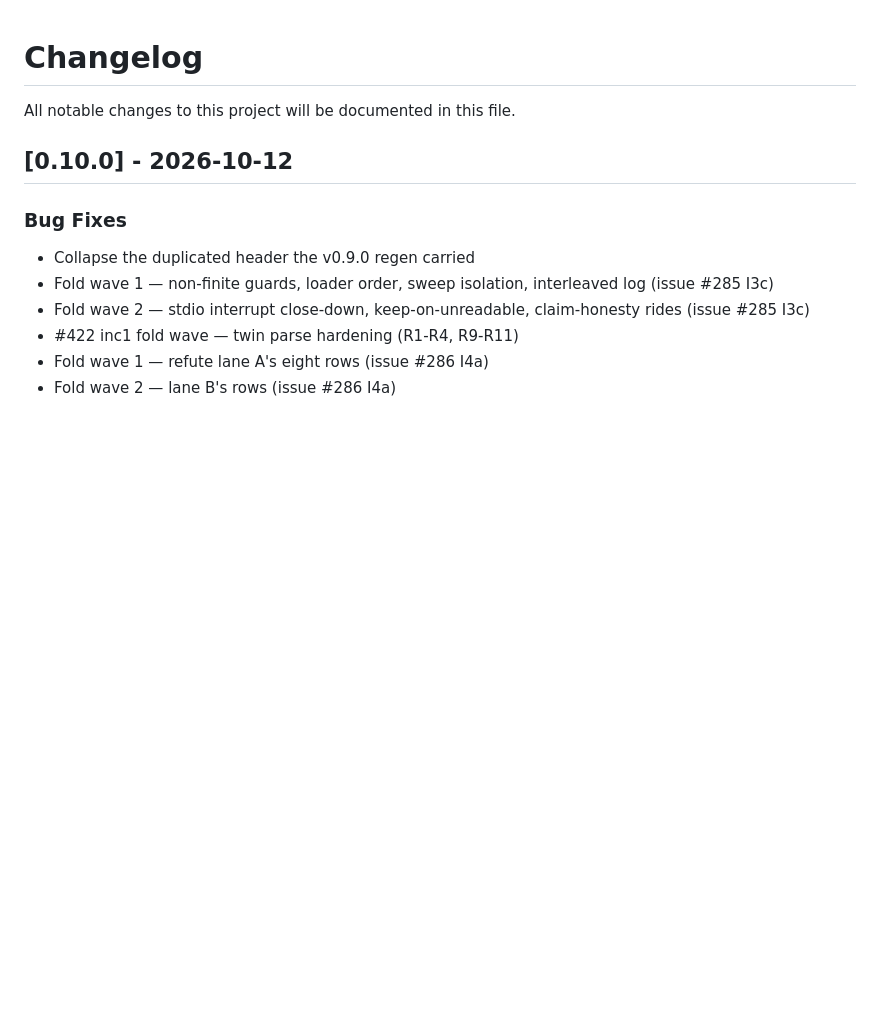
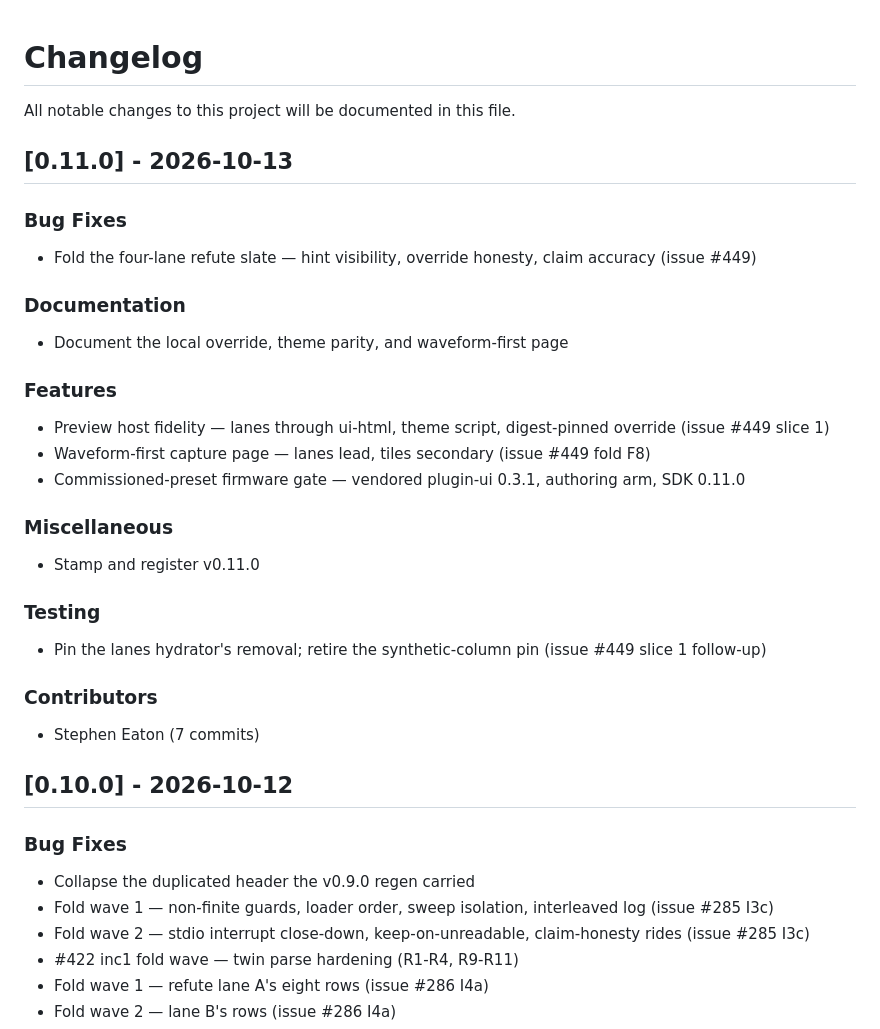
Before and after one commit to madeinoz67/benchweave-sdk, a Markdown page: CHANGELOG.md, the part around the change. Drawn GitHub-style; blank space fills up the shorter version.

Commit message:
chore(changelog): update for v0.11.0 [skip ci]

```diff
--- a/CHANGELOG.md
+++ b/CHANGELOG.md
@@ -2,6 +2,34 @@
 
 All notable changes to this project will be documented in this file.
 
+## [0.11.0] - 2026-10-13
+
+### Bug Fixes
+
+- Fold the four-lane refute slate — hint visibility, override honesty, claim accuracy (issue #449)
+
+### Documentation
+
+- Document the local override, theme parity, and waveform-first page
+
+### Features
+
+- Preview host fidelity — lanes through ui-html, theme script, digest-pinned override (issue #449 slice 1)
+- Waveform-first capture page — lanes lead, tiles secondary (issue #449 fold F8)
+- Commissioned-preset firmware gate — vendored plugin-ui 0.3.1, authoring arm, SDK 0.11.0
+
+### Miscellaneous
+
+- Stamp and register v0.11.0
+
+### Testing
+
+- Pin the lanes hydrator's removal; retire the synthetic-column pin (issue #449 slice 1 follow-up)
+
+
+### Contributors
+
+- Stephen Eaton (7 commits)
 ## [0.10.0] - 2026-10-12
 
 ### Bug Fixes
```
